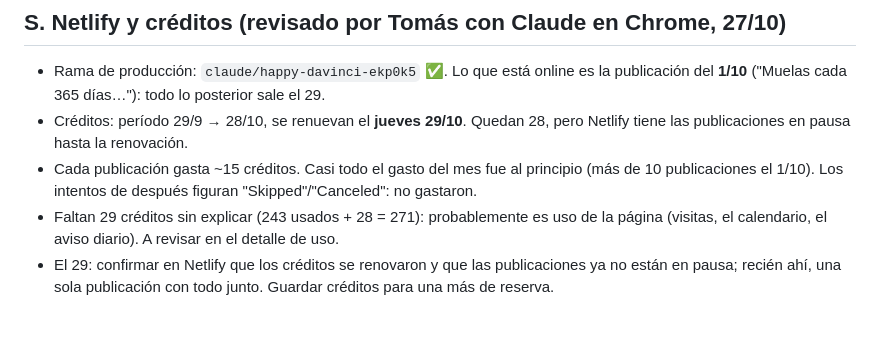
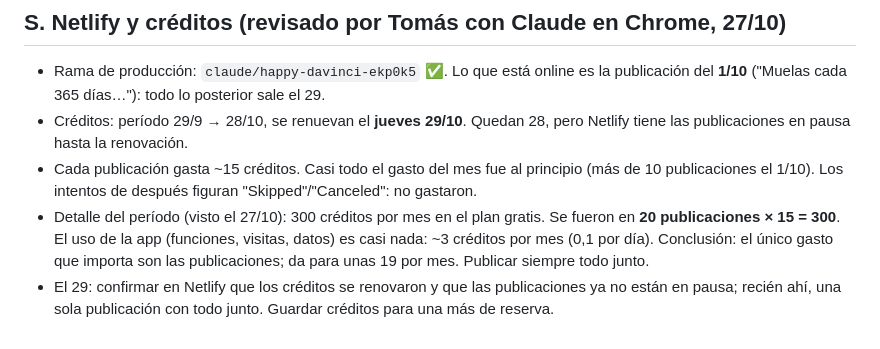
Before and after one commit to tomaslugano1/CL, a Markdown page: MEJORAS-29-OCTUBRE.md, the part around the change. Rendered like a GitHub page.

Commit message:
Plan del 29: detalle de créditos de Netlify
Co-Authored-By: Claude Opus 5.5 <noreply@anthropic.com>
Claude-Session: https://claude.ai/code/session_01C88hNGdvcjMNVRYv2vG2at

```diff
--- a/MEJORAS-29-OCTUBRE.md
+++ b/MEJORAS-29-OCTUBRE.md
@@ -225,5 +225,5 @@ Prácticas, torneos, ritmo de trabajo, apodo, embocadura, **observación y seña
 - Rama de producción: `claude/happy-davinci-ekp0k5` ✅. Lo que está online es la publicación del **1/10** ("Muelas cada 365 días…"): todo lo posterior sale el 29.
 - Créditos: período 29/9 → 28/10, se renuevan el **jueves 29/10**. Quedan 28, pero Netlify tiene las publicaciones en pausa hasta la renovación.
 - Cada publicación gasta ~15 créditos. Casi todo el gasto del mes fue al principio (más de 10 publicaciones el 1/10). Los intentos de después figuran "Skipped"/"Canceled": no gastaron.
-- Faltan 29 créditos sin explicar (243 usados + 28 = 271): probablemente es uso de la página (visitas, el calendario, el aviso diario). A revisar en el detalle de uso.
+- Detalle del período (visto el 27/10): 300 créditos por mes en el plan gratis. Se fueron en **20 publicaciones × 15 = 300**. El uso de la app (funciones, visitas, datos) es casi nada: ~3 créditos por mes (0,1 por día). Conclusión: el único gasto que importa son las publicaciones; da para unas 19 por mes. Publicar siempre todo junto.
 - El 29: confirmar en Netlify que los créditos se renovaron y que las publicaciones ya no están en pausa; recién ahí, una sola publicación con todo junto. Guardar créditos para una más de reserva.
```
